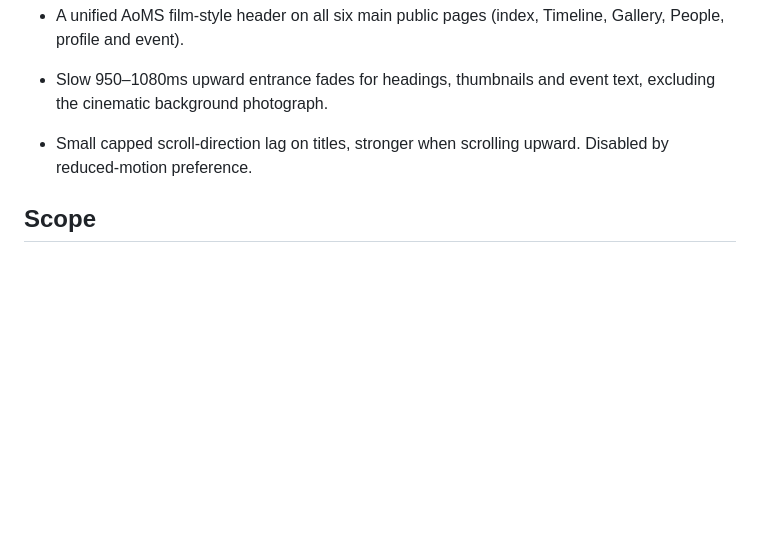
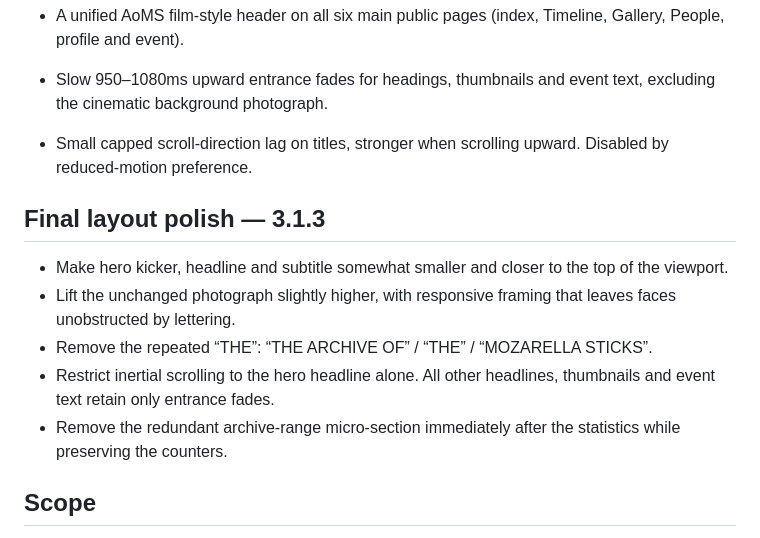
Before and after one commit to tauterlion/mozarella-sticks-archive, a Markdown page: docs/revision-3-1.md, the part around the change. GitHub-like rendering; blank space fills up the shorter version.

Commit message:
docs(home): record final cinematic layout refinements

```diff
--- a/docs/revision-3-1.md
+++ b/docs/revision-3-1.md
@@ -11,6 +11,14 @@ Owner-requested refinements:
 - A unified AoMS film-style header on all six main public pages (index, Timeline, Gallery, People, profile and event).
 - Slow 950–1080ms upward entrance fades for headings, thumbnails and event text, excluding the cinematic background photograph.
 - Small capped scroll-direction lag on titles, stronger when scrolling upward. Disabled by reduced-motion preference.
+
+## Final layout polish — 3.1.3
+
+- Make hero kicker, headline and subtitle somewhat smaller and closer to the top of the viewport.
+- Lift the unchanged photograph slightly higher, with responsive framing that leaves faces unobstructed by lettering.
+- Remove the repeated “THE”: “THE ARCHIVE OF” / “THE” / “MOZARELLA STICKS”.
+- Restrict inertial scrolling to the hero headline alone. All other headlines, thumbnails and event text retain only entrance fades.
+- Remove the redundant archive-range micro-section immediately after the statistics while preserving the counters.
 
 ## Scope
 
```
